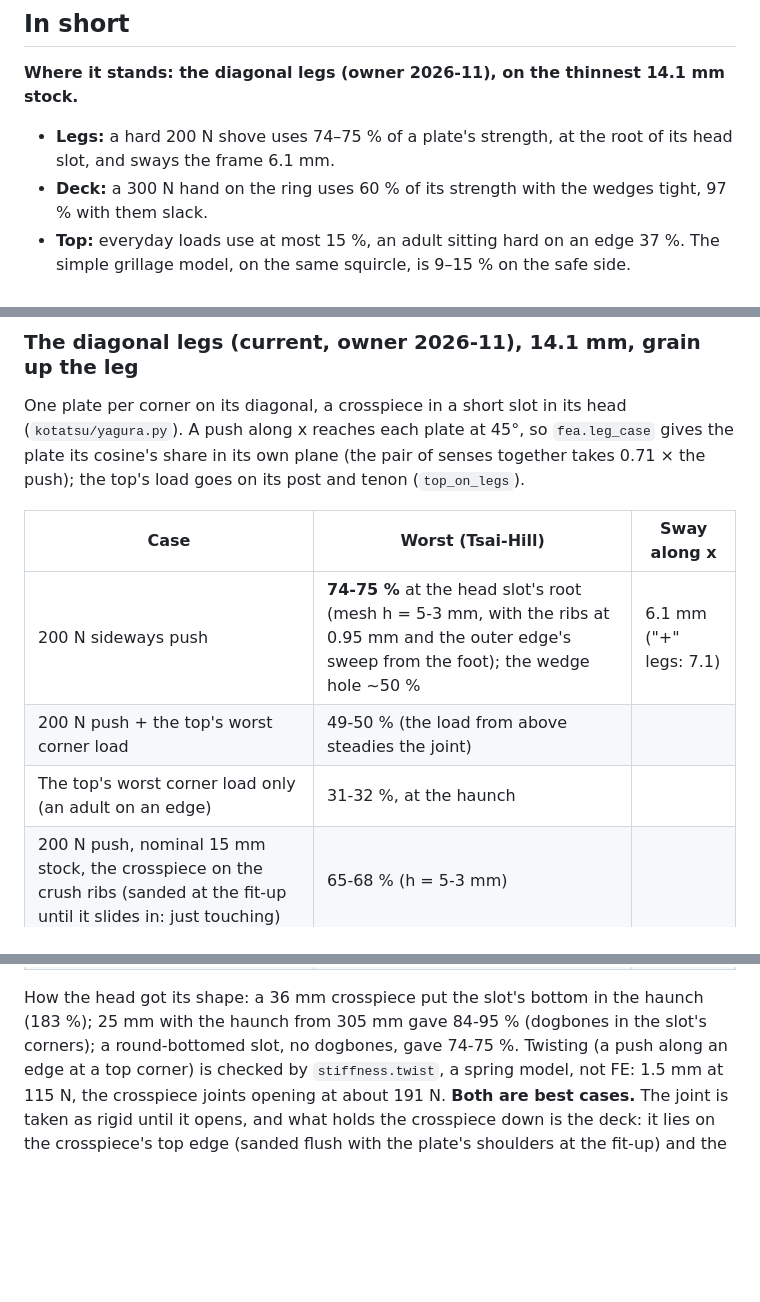
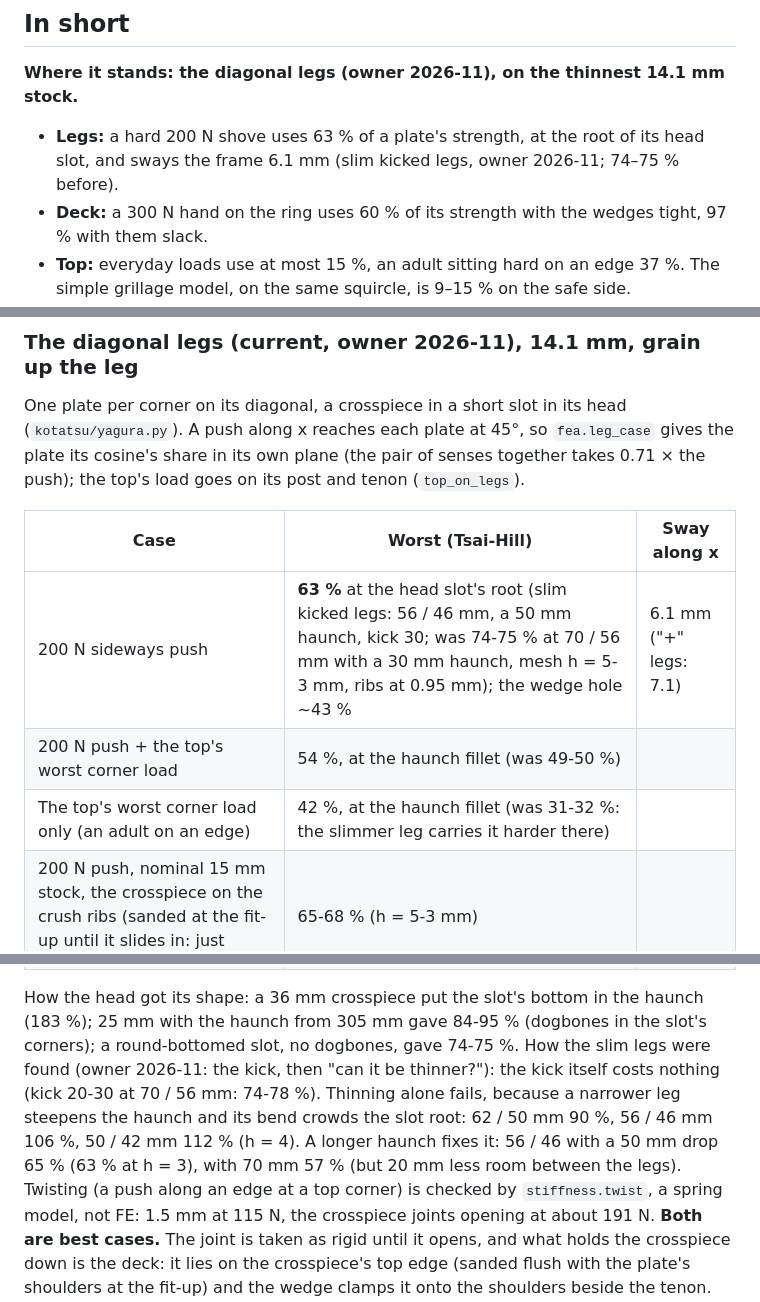
Before and after one commit to cv/kotatsu, a Markdown page: docs/fea.md, 3 parts joined by grey strips. Rendered like a GitHub page; blank space fills up the shorter version.

```diff
--- a/docs/fea.md
+++ b/docs/fea.md
@@ -7,8 +7,8 @@ outlines (`top.build`, `yagura.deck`, `frame.parts`), so it follows `params.toml
 ## In short
 
 **Where it stands: the diagonal legs (owner 2026-11), on the thinnest 14.1 mm stock.**
-- **Legs:** a hard 200 N shove uses 74–75 % of a plate's strength, at the root of its head slot, and sways the
-  frame 6.1 mm.
+- **Legs:** a hard 200 N shove uses 63 % of a plate's strength, at the root of its head slot, and sways the
+  frame 6.1 mm (slim kicked legs, owner 2026-11; 74–75 % before).
 - **Deck:** a 300 N hand on the ring uses 60 % of its strength with the wedges tight, 97 % with them slack.
 - **Top:** everyday loads use at most 15 %, an adult sitting hard on an edge 37 %. The simple grillage model,
   on the same squircle, is 9–15 % on the safe side.
@@ -169,15 +169,19 @@ senses together takes 0.71 × the push); the top's load goes on its post and ten
 
 | Case | Worst (Tsai-Hill) | Sway along x |
 |---|---|---|
-| 200 N sideways push | **74-75 %** at the head slot's root (mesh h = 5-3 mm, with the ribs at 0.95 mm and the outer edge's sweep from the foot); the wedge hole ~50 % | 6.1 mm ("+" legs: 7.1) |
-| 200 N push + the top's worst corner load | 49-50 % (the load from above steadies the joint) | |
-| The top's worst corner load only (an adult on an edge) | 31-32 %, at the haunch | |
+| 200 N sideways push | **63 %** at the head slot's root (slim kicked legs: 56 / 46 mm, a 50 mm haunch, kick 30; was 74-75 % at 70 / 56 mm with a 30 mm haunch, mesh h = 5-3 mm, ribs at 0.95 mm); the wedge hole ~43 % | 6.1 mm ("+" legs: 7.1) |
+| 200 N push + the top's worst corner load | 54 %, at the haunch fillet (was 49-50 %) | |
+| The top's worst corner load only (an adult on an edge) | 42 %, at the haunch fillet (was 31-32 %: the slimmer leg carries it harder there) | |
 | 200 N push, nominal 15 mm stock, the crosspiece on the crush ribs (sanded at the fit-up until it slides in: just touching) | 65-68 % (h = 5-3 mm) | |
 | Deck (300 N hand), wedges tight / slack | 60 / 97 % (R150 ring fillets, convex pads flaring out of the arms on R300, R10 far corners; R90/R40 and wiggly pads: 65 / 127; "+" legs: 68 / 155) | |
 | Top, everyday / an adult on an edge | 15 / 37 % ("+": 18 / 42) | |
 
 How the head got its shape: a 36 mm crosspiece put the slot's bottom in the haunch (183 %); 25 mm with the haunch
 from 305 mm gave 84-95 % (dogbones in the slot's corners); a round-bottomed slot, no dogbones, gave 74-75 %.
+How the slim legs were found (owner 2026-11: the kick, then "can it be thinner?"): the kick itself costs nothing
+(kick 20-30 at 70 / 56 mm: 74-78 %). Thinning alone fails, because a narrower leg steepens the haunch and its bend
+crowds the slot root: 62 / 50 mm 90 %, 56 / 46 mm 106 %, 50 / 42 mm 112 % (h = 4). A longer haunch fixes it:
+56 / 46 with a 50 mm drop 65 % (63 % at h = 3), with 70 mm 57 % (but 20 mm less room between the legs).
 Twisting (a push along an edge at a top corner) is checked by `stiffness.twist`, a spring model, not FE:
 1.5 mm at 115 N, the crosspiece joints opening at about 191 N. **Both are best cases.** The joint is taken as rigid
 until it opens, and what holds the crosspiece down is the deck: it lies on the crosspiece's top edge (sanded flush
```
Also changed, not shown: PLAN.md (+13 -8 lines), README.md (+16 -3 lines), docs/img/v2-parts.png.
